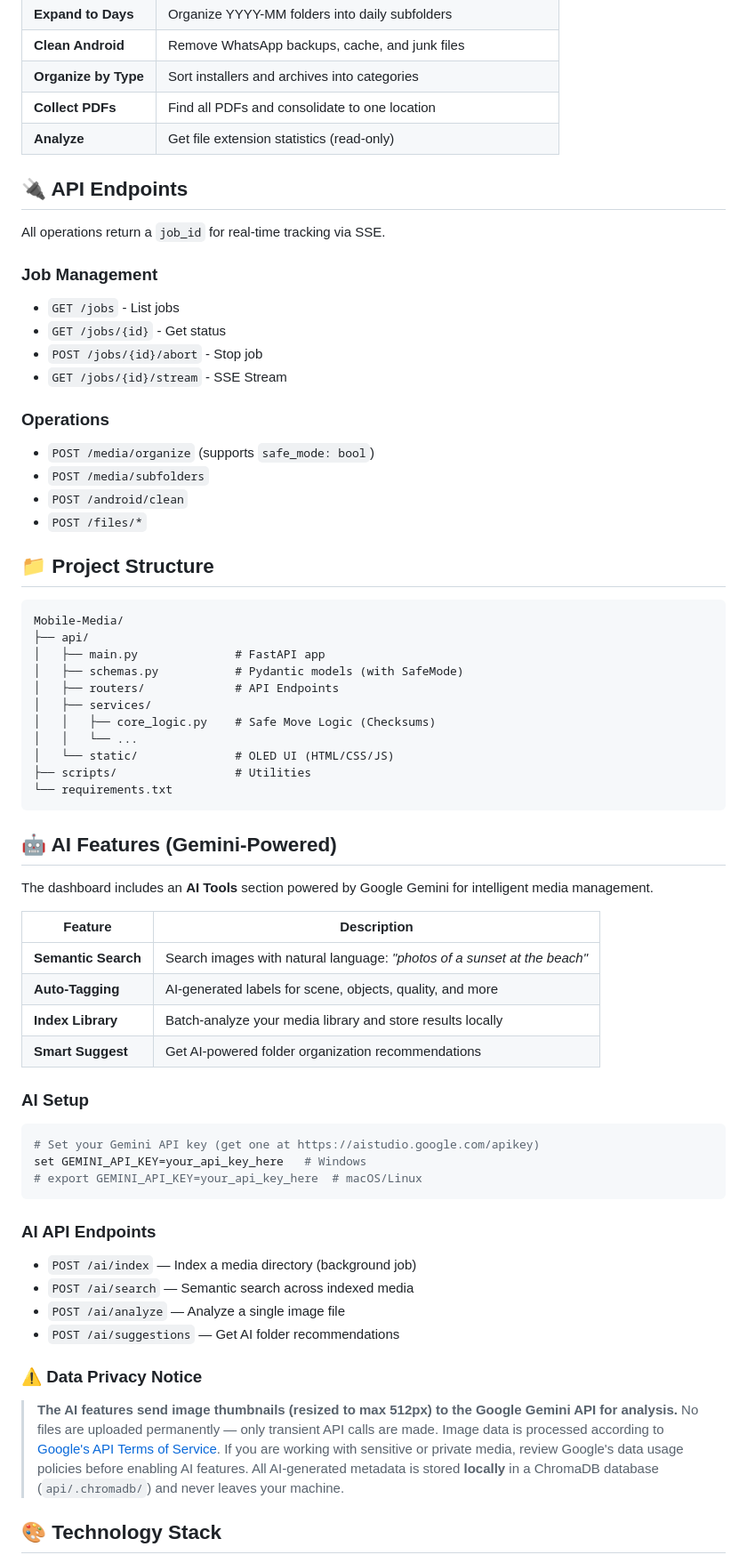
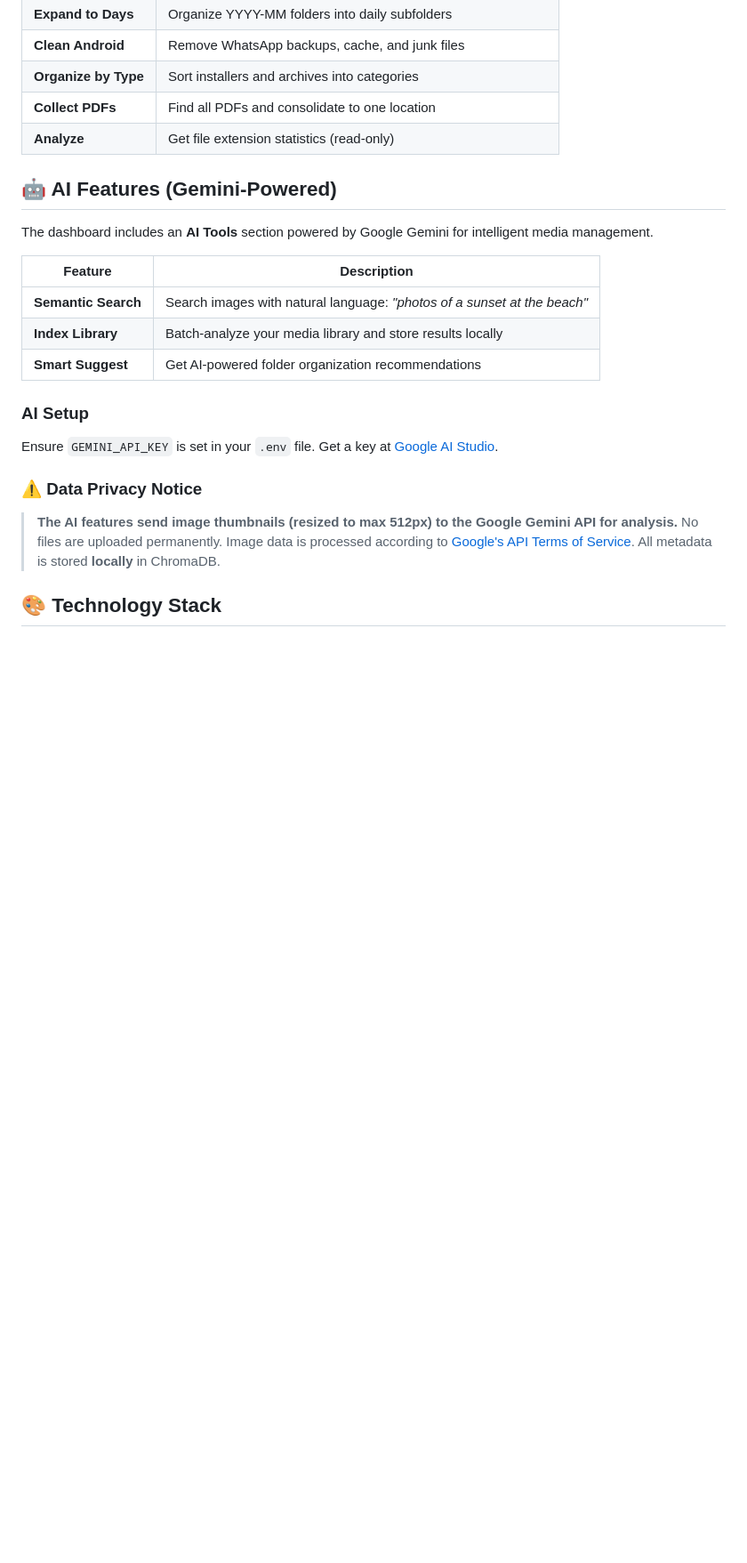
Before and after one commit to Anudeepsrib/Media-Organizer, a Markdown page: README.md, the part around one of its changes. Shown at 89% size. Drawn GitHub-style; blank space fills up the shorter version.

````diff
--- a/README.md
+++ b/README.md
@@ -73,38 +94,6 @@ Unlike standard file movers, this tool uses a rigorous **Copy-Verify-Delete** st
 | **Collect PDFs** | Find all PDFs and consolidate to one location |
 | **Analyze** | Get file extension statistics (read-only) |
 
-## 🔌 API Endpoints
-
-All operations return a `job_id` for real-time tracking via SSE.
-
-### Job Management
-- `GET /jobs` - List jobs
-- `GET /jobs/{id}` - Get status
-- `POST /jobs/{id}/abort` - Stop job
-- `GET /jobs/{id}/stream` - SSE Stream
-
-### Operations
-- `POST /media/organize` (supports `safe_mode: bool`)
-- `POST /media/subfolders`
-- `POST /android/clean`
-- `POST /files/*`
-
-## 📁 Project Structure
-
-```
-Mobile-Media/
-├── api/
-│   ├── main.py              # FastAPI app
-│   ├── schemas.py           # Pydantic models (with SafeMode)
-│   ├── routers/             # API Endpoints
-│   ├── services/
-│   │   ├── core_logic.py    # Safe Move Logic (Checksums)
-│   │   └── ...
-│   └── static/              # OLED UI (HTML/CSS/JS)
-├── scripts/                 # Utilities
-└── requirements.txt
-```
-
 ## 🤖 AI Features (Gemini-Powered)
 
 The dashboard includes an **AI Tools** section powered by Google Gemini for intelligent media management.
@@ -112,28 +101,14 @@ The dashboard includes an **AI Tools** section powered by Google Gemini for inte
 | Feature | Description |
 |---------|-------------|
 | **Semantic Search** | Search images with natural language: *"photos of a sunset at the beach"* |
-| **Auto-Tagging** | AI-generated labels for scene, objects, quality, and more |
 | **Index Library** | Batch-analyze your media library and store results locally |
 | **Smart Suggest** | Get AI-powered folder organization recommendations |
 
 ### AI Setup
-
-```bash
-# Set your Gemini API key (get one at https://aistudio.google.com/apikey)
-set GEMINI_API_KEY=your_api_key_here   # Windows
-# export GEMINI_API_KEY=your_api_key_here  # macOS/Linux
-```
-
-### AI API Endpoints
-
-- `POST /ai/index` — Index a media directory (background job)
-- `POST /ai/search` — Semantic search across indexed media
-- `POST /ai/analyze` — Analyze a single image file
-- `POST /ai/suggestions` — Get AI folder recommendations
+Ensure `GEMINI_API_KEY` is set in your `.env` file. Get a key at [Google AI Studio](https://aistudio.google.com/apikey).
 
 ### ⚠️ Data Privacy Notice
-
-> **The AI features send image thumbnails (resized to max 512px) to the Google Gemini API for analysis.** No files are uploaded permanently — only transient API calls are made. Image data is processed according to [Google's API Terms of Service](https://ai.google.dev/terms). If you are working with sensitive or private media, review Google's data usage policies before enabling AI features. All AI-generated metadata is stored **locally** in a ChromaDB database (`api/.chromadb/`) and never leaves your machine.
+> **The AI features send image thumbnails (resized to max 512px) to the Google Gemini API for analysis.** No files are uploaded permanently. Image data is processed according to [Google's API Terms of Service](https://ai.google.dev/terms). All metadata is stored **locally** in ChromaDB.
 
 ## 🎨 Technology Stack
 
````
Also changed, not shown: other parts of README.md (+37 -16 lines).
